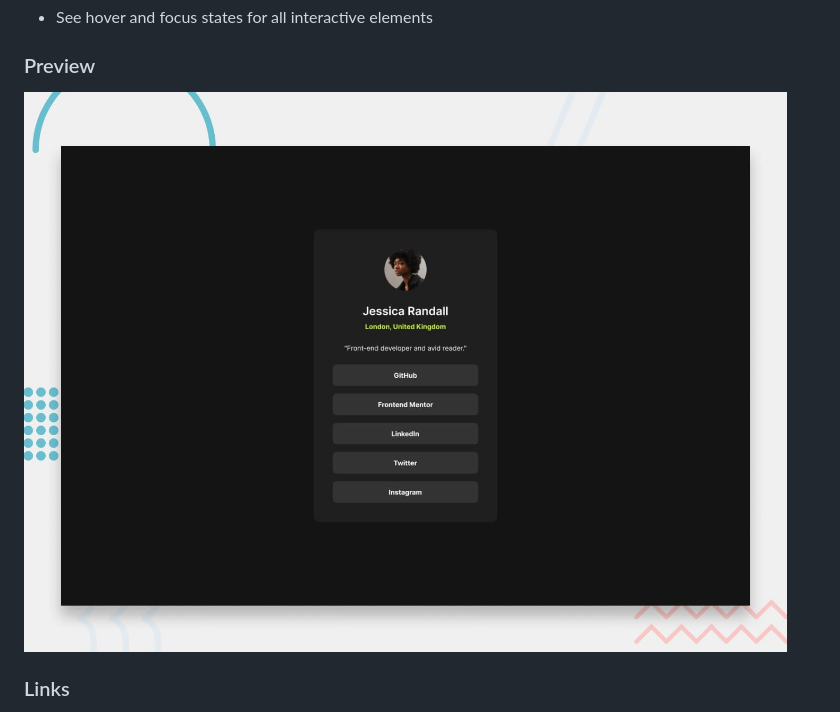
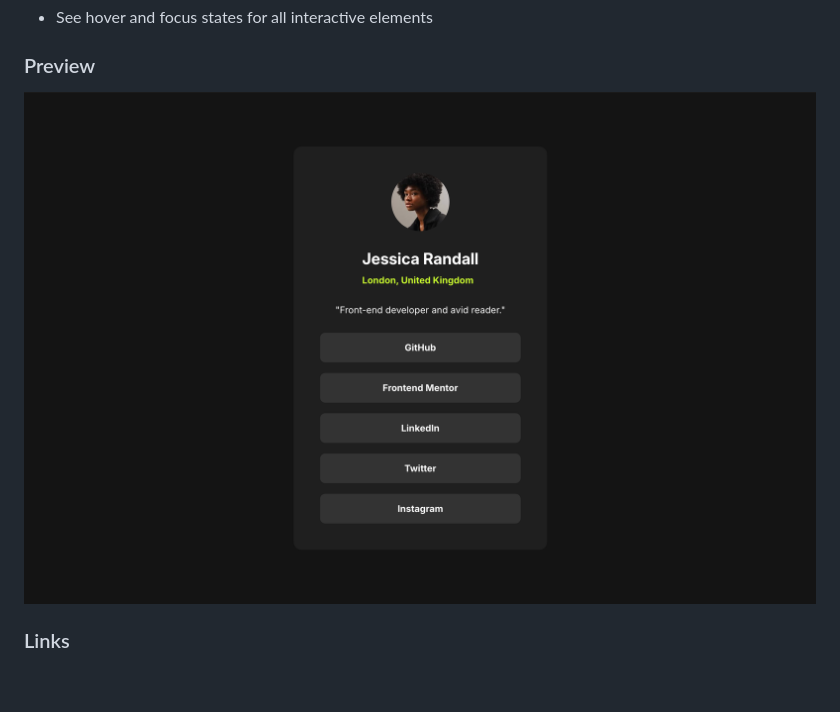
Before and after one commit to vlrnsnk/social-links-profile, a Markdown page: README.md, the part around the change. GitHub-like rendering; pictures changed too: preview.jpg (deleted), preview.png (added); blank space fills up the shorter version.

Commit message:
chore: update screenshot

```diff
--- a/README.md
+++ b/README.md
@@ -32,7 +32,7 @@ Users should be able to:
 
 ### Preview
 
-![](./preview.jpg)
+![](./preview.png)
 
 ### Links
 
```
